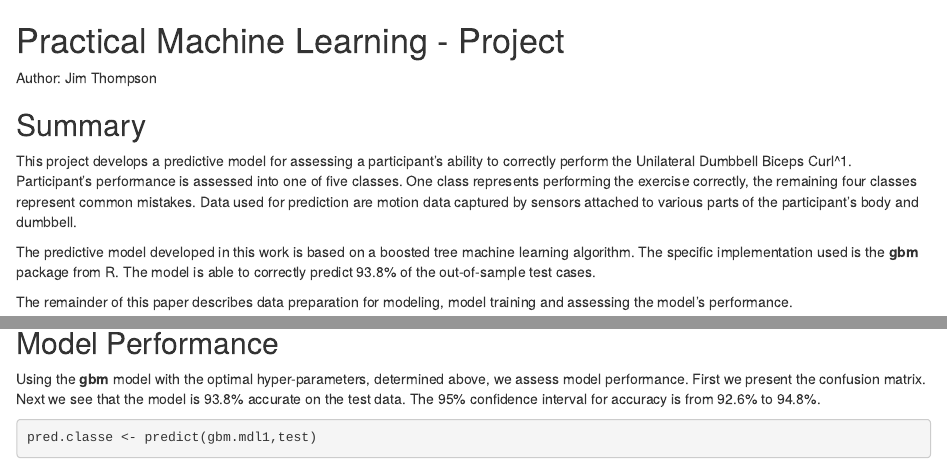
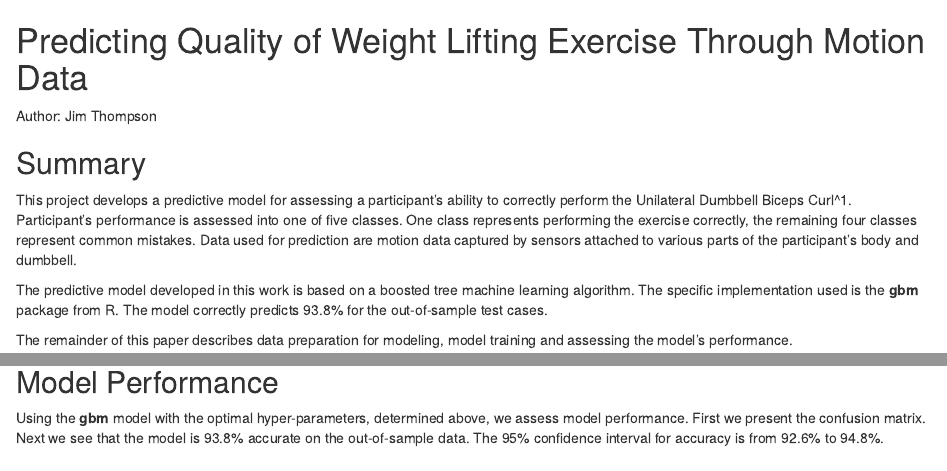
Before and after one commit to jimthompson5802/MachineLearning, an R Markdown document (MLProject.Rmd): the page in a window 1100 px wide, from its top, and a second part further down, joined at a grey line. Rendered offline with R 4.5, knitr and Pandoc, with nearby package versions; some code elsewhere in the file could not run offline; common packages that the code uses without loading them are loaded.

Commit message:
Additional edits for the write up

````diff
--- a/MLProject.Rmd
+++ b/MLProject.Rmd
@@ -1,4 +1,4 @@
-Practical Machine Learning - Project
+Predicting Quality of Weight Lifting Exercise Through Motion Data
 ====================================
 Author: Jim Thompson
 
@@ -11,7 +11,7 @@ correctly, the remaining four classes represent common mistakes.  Data used for
 
 The predictive model developed in this work is based on a boosted tree machine
 learning algorithm.  The specific implementation used is the **gbm** package from R.
-The model is able to correctly predict 93.8% of the out-of-sample test cases.
+The model correctly predicts 93.8% for the out-of-sample test cases.
 
 The remainder of this paper describes data preparation for modeling, model training and
 assessing the model's performance.
@@ -152,7 +155,7 @@ Model Performance
 -----------------
 Using the **gbm** model with the optimal hyper-parameters, determined above, we assess
 model performance.  First we present the confusion matrix.  Next we see that the
-model is 93.8% accurate on the test data.  The 95% confidence interval for accuracy
+model is 93.8% accurate on the out-of-sample data.  The 95% confidence interval for accuracy
 is from 92.6% to 94.8%.
 
 ```{r ModelPerformance,warning=FALSE,message=FALSE}
````
Also changed, not shown: MLProject.html, MLProject.md, MLProject.Rmd (6 more changed lines).
